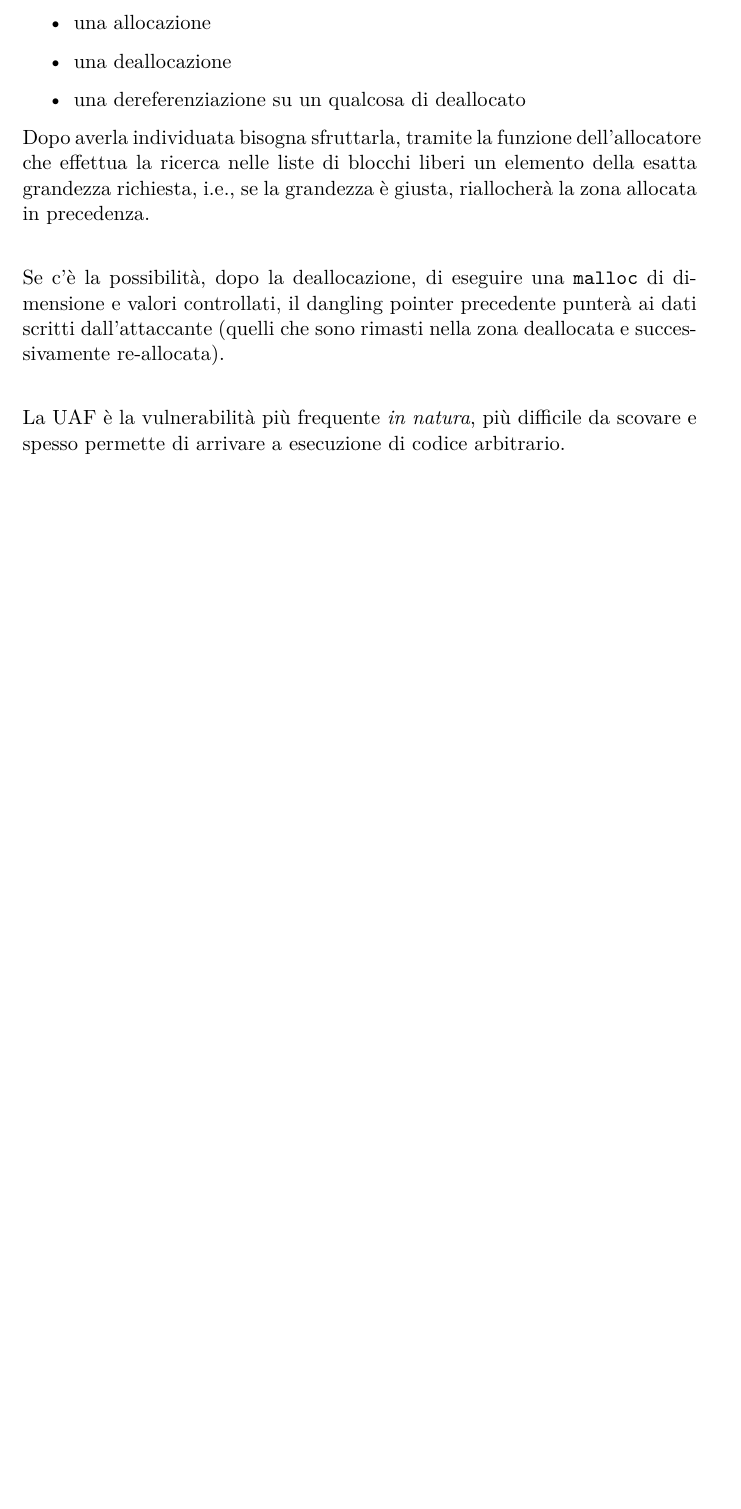
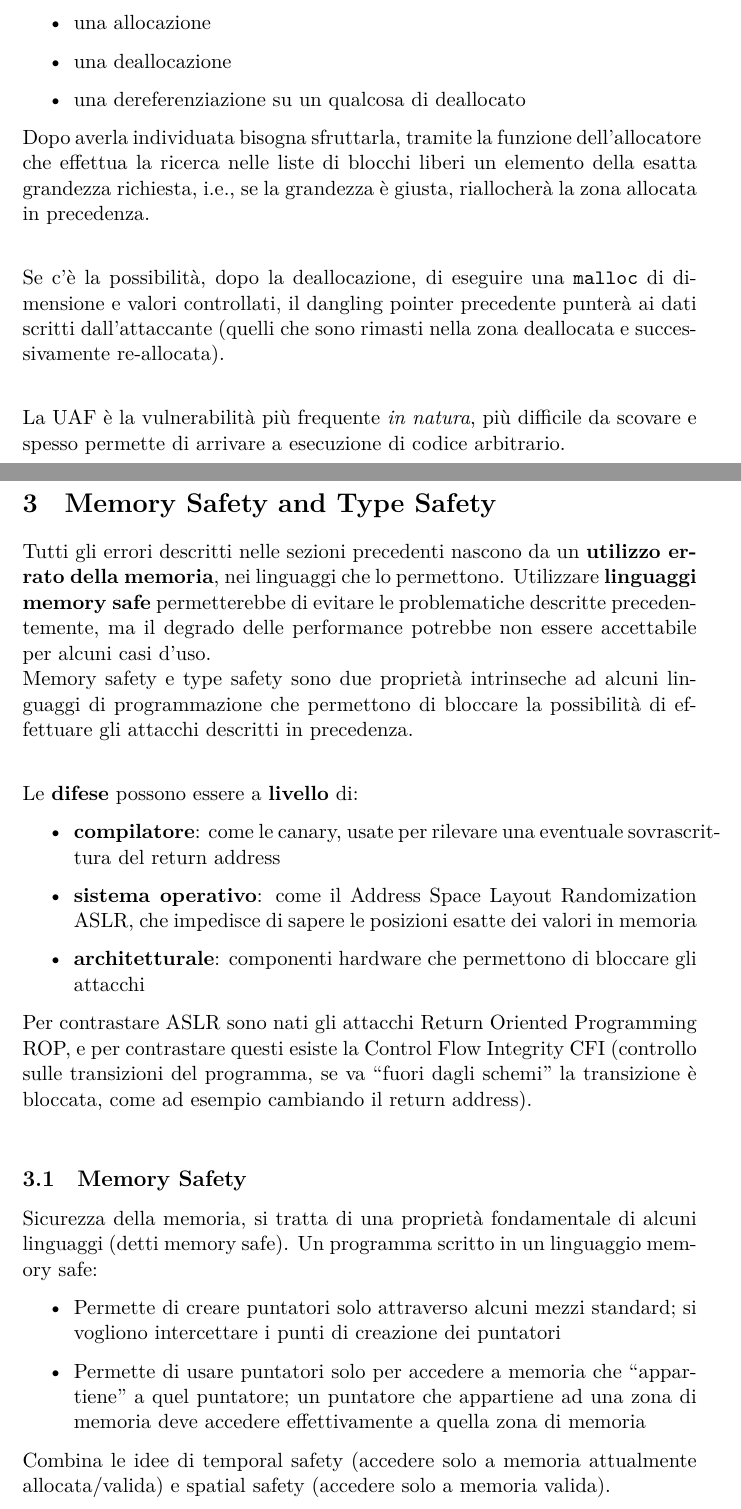
Before and after one commit to MaxL22/TecnicheProtezioneSoftware, a LaTeX document (tps.tex, which reads chapters/mts.tex): part of page 20 of 20 before the commit and two parts of pages 20 and 21 of 24 after it, the two joined at a grey line, cut so that both start at the same text, the shorter picture padded with empty space. The pictures show the PDF file tps.pdf that the author committed with the source.

Commit message:
L5 Teoria

```diff
--- /dev/null
+++ b/chapters/mts.tex
@@ -0,0 +1,29 @@
+% !TeX spellcheck = it_IT
+
+\section{Memory Safety and Type Safety}
+
+Tutti gli errori descritti nelle sezioni precedenti nascono da un \textbf{utilizzo errato della memoria}, nei linguaggi che lo permettono. Utilizzare \textbf{linguaggi memory safe} permetterebbe di evitare le problematiche descritte precedentemente, ma il degrado delle performance potrebbe non essere accettabile per alcuni casi d'uso.\\
+Memory safety e type safety sono due proprietà intrinseche ad alcuni linguaggi di programmazione che permettono di bloccare la possibilità di effettuare gli attacchi descritti in precedenza.\\
+
+Le \textbf{difese} possono essere a \textbf{livello} di:
+\begin{itemize}
+	\item \textbf{compilatore}: come le canary, usate per rilevare una eventuale sovrascrittura del return address
+	\item \textbf{sistema operativo}: come il Address Space Layout Randomization ASLR, che impedisce di sapere le posizioni esatte dei valori in memoria
+	\item \textbf{architetturale}: componenti hardware che permettono di bloccare gli attacchi
+\end{itemize}
+
+Per contrastare ASLR sono nati gli attacchi Return Oriented Programming ROP, e per contrastare questi esiste la Control Flow Integrity CFI (controllo sulle transizioni del programma, se va "fuori dagli schemi" la transizione è bloccata, come ad esempio cambiando il return address). \\
+
+\subsection{Memory Safety }
+Sicurezza della memoria, si tratta di una proprietà fondamentale di alcuni linguaggi (detti memory safe). Un programma scritto in un linguaggio memory safe:
+\begin{itemize}
+	\item Permette di creare puntatori solo attraverso alcuni mezzi standard; si vogliono intercettare i punti di creazione dei puntatori
+	\item Permette di usare puntatori solo per accedere a memoria che "appartiene" a quel puntatore; un puntatore che appartiene ad una zona di memoria deve accedere effettivamente a quella zona di memoria
+\end{itemize}
+Combina le idee di temporal safety (accedere solo a memoria attualmente allocata/valida) e spatial safety (accedere solo a memoria valida).\\
+
+\subsubsection{Spatial safety}
+Ci permette di far valere la proprietà di sicurezza spaziale della memoria, ovvero andare a vedere che un puntatore non vada a puntare oltre una zona di memoria stabilita.\\
+
+\paragraph{Fat Pointers:} Un puntatore non è più "solo un puntatore", ma diventa una tripla $(p,b,e)$ dove:
+\begin{itemize}
@@ -0,0 +33 @@
+\end{itemize}
@@ -0,0 +43 @@
+\newpage
@@ -0,0 +55,9 @@
+\end{itemize}
+
+Quando un puntatore punta ad una zona di memoria non definita è un problema. Per evitare errori serve tener traccia di dove un puntatore punta all'interno delle regioni di memoria. Dobbiamo evitare dangling pointers.\\
+Esempio:
+\begin{minted}{c}
+p = malloc(4)
+s = p
+free(p)
+\end{minted}
```
Also changed, not shown: tps.tex (+1 -0 lines), tps.pdf, chapters/mts.tex (30 more changed lines).
